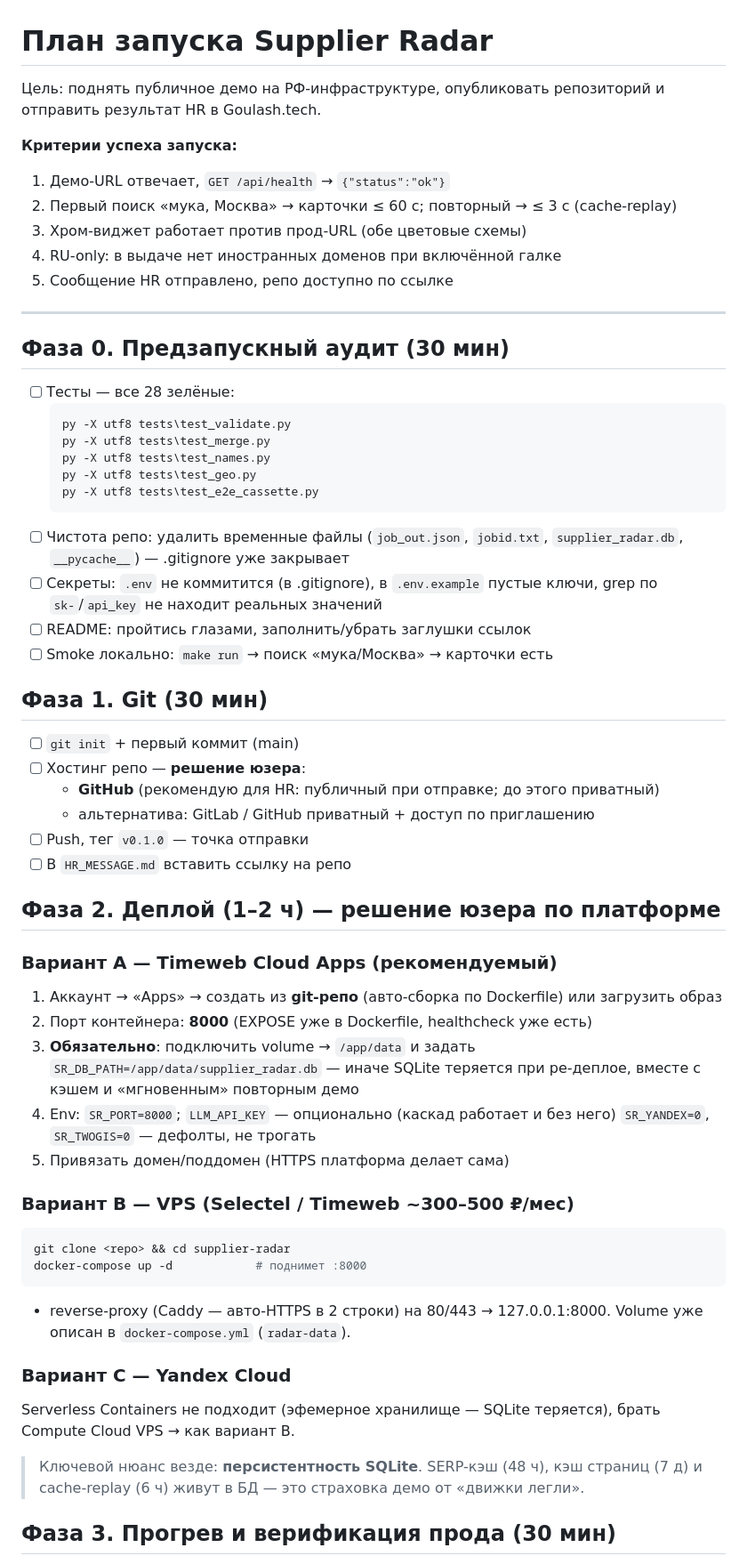
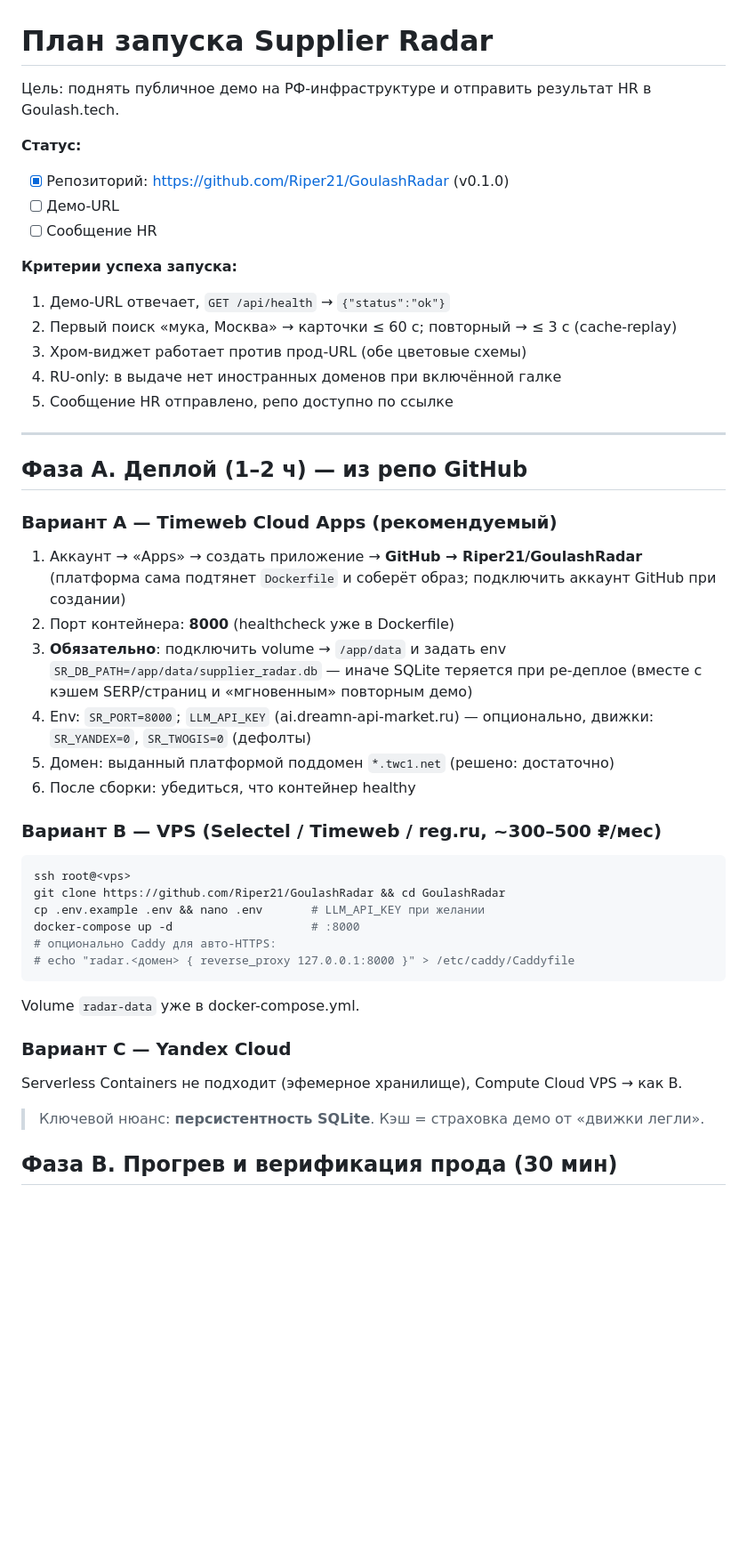
Before and after one commit to Riper21/GoulashRadar, a Markdown page: LAUNCH_PLAN.md, the part around one of its changes. Shown at 89% size. Drawn GitHub-style; blank space fills up the shorter version.

````diff
--- a/LAUNCH_PLAN.md
+++ b/LAUNCH_PLAN.md
@@ -1,7 +1,11 @@
 # План запуска Supplier Radar
 
-Цель: поднять публичное демо на РФ-инфраструктуре, опубликовать репозиторий и отправить
-результат HR в Goulash.tech.
+Цель: поднять публичное демо на РФ-инфраструктуре и отправить результат HR в Goulash.tech.
+
+**Статус:**
+- [x] Репозиторий: https://github.com/Riper21/GoulashRadar (v0.1.0)
+- [ ] Демо-URL
+- [ ] Сообщение HR
 
 **Критерии успеха запуска:**
 1. Демо-URL отвечает, `GET /api/health` → `{"status":"ok"}`
@@ -12,58 +16,35 @@
 
 ---
 
-## Фаза 0. Предзапускный аудит (30 мин)
-
-- [ ] Тесты — все 28 зелёные:
-  ```powershell
-  py -X utf8 tests\test_validate.py
-  py -X utf8 tests\test_merge.py
-  py -X utf8 tests\test_names.py
-  py -X utf8 tests\test_geo.py
-  py -X utf8 tests\test_e2e_cassette.py
-  ```
-- [ ] Чистота репо: удалить временные файлы (`job_out.json`, `jobid.txt`,
-  `supplier_radar.db`, `__pycache__`) — .gitignore уже закрывает
-- [ ] Секреты: `.env` не коммитится (в .gitignore), в `.env.example` пустые ключи,
-  grep по `sk-`/`api_key` не находит реальных значений
-- [ ] README: пройтись глазами, заполнить/убрать заглушки ссылок
-- [ ] Smoke локально: `make run` → поиск «мука/Москва» → карточки есть
-
-## Фаза 1. Git (30 мин)
-
-- [ ] `git init` + первый коммит (main)
-- [ ] Хостинг репо — **решение юзера**:
-  - **GitHub** (рекомендую для HR: публичный при отправке; до этого приватный)
-  - альтернатива: GitLab / GitHub приватный + доступ по приглашению
-- [ ] Push, тег `v0.1.0` — точка отправки
-- [ ] В `HR_MESSAGE.md` вставить ссылку на репо
-
-## Фаза 2. Деплой (1–2 ч) — решение юзера по платформе
+## Фаза A. Деплой (1–2 ч) — из репо GitHub
 
 ### Вариант A — Timeweb Cloud Apps (рекомендуемый)
-1. Аккаунт → «Apps» → создать из **git-репо** (авто-сборка по Dockerfile) или загрузить образ
-2. Порт контейнера: **8000** (EXPOSE уже в Dockerfile, healthcheck уже есть)
-3. **Обязательно**: подключить volume → `/app/data` и задать
-   `SR_DB_PATH=/app/data/supplier_radar.db` — иначе SQLite теряется при ре-деплое,
-   вместе с кэшем и «мгновенным» повторным демо
-4. Env: `SR_PORT=8000`; `LLM_API_KEY` — опционально (каскад работает и без него)
-   `SR_YANDEX=0`, `SR_TWOGIS=0` — дефолты, не трогать
-5. Привязать домен/поддомен (HTTPS платформа делает сама)
+1. Аккаунт → «Apps» → создать приложение → **GitHub → Riper21/GoulashRadar**
+   (платформа сама подтянет `Dockerfile` и соберёт образ; подключить аккаунт GitHub при создании)
+2. Порт контейнера: **8000** (healthcheck уже в Dockerfile)
+3. **Обязательно**: подключить volume → `/app/data` и задать env
+   `SR_DB_PATH=/app/data/supplier_radar.db` — иначе SQLite теряется при ре-деплое
+   (вместе с кэшем SERP/страниц и «мгновенным» повторным демо)
+4. Env: `SR_PORT=8000`; `LLM_API_KEY` (ai.dreamn-api-market.ru) — опционально,
+   движки: `SR_YANDEX=0`, `SR_TWOGIS=0` (дефолты)
+5. Домен: выданный платформой поддомен `*.twc1.net` (решено: достаточно)
+6. После сборки: убедиться, что контейнер healthy
 
-### Вариант B — VPS (Selectel / Timeweb ~300–500 ₽/мес)
+### Вариант B — VPS (Selectel / Timeweb / reg.ru, ~300–500 ₽/мес)
 ```bash
-git clone <repo> && cd supplier-radar
-docker-compose up -d            # поднимет :8000
+ssh root@<vps>
+git clone https://github.com/Riper21/GoulashRadar && cd GoulashRadar
+cp .env.example .env && nano .env       # LLM_API_KEY при желании
+docker-compose up -d                    # :8000
+# опционально Caddy для авто-HTTPS:
+# echo "radar.<домен> { reverse_proxy 127.0.0.1:8000 }" > /etc/caddy/Caddyfile
 ```
-+ reverse-proxy (Caddy — авто-HTTPS в 2 строки) на 80/443 → 127.0.0.1:8000.
-Volume уже описан в `docker-compose.yml` (`radar-data`).
+Volume `radar-data` уже в docker-compose.yml.
 
 ### Вариант C — Yandex Cloud
-Serverless Containers не подходит (эфемерное хранилище — SQLite теряется),
-брать Compute Cloud VPS → как вариант B.
+Serverless Containers не подходит (эфемерное хранилище), Compute Cloud VPS → как B.
 
-> Ключевой нюанс везде: **персистентность SQLite**. SERP-кэш (48 ч), кэш страниц (7 д)
-> и cache-replay (6 ч) живут в БД — это страховка демо от «движки легли».
+> Ключевой нюанс: **персистентность SQLite**. Кэш = страховка демо от «движки легли».
 
-## Фаза 3. Прогрев и верификация прода (30 мин)
+## Фаза B. Прогрев и верификация прода (30 мин)
 
````
Also changed, not shown: other parts of LAUNCH_PLAN.md (+25 -54 lines).
